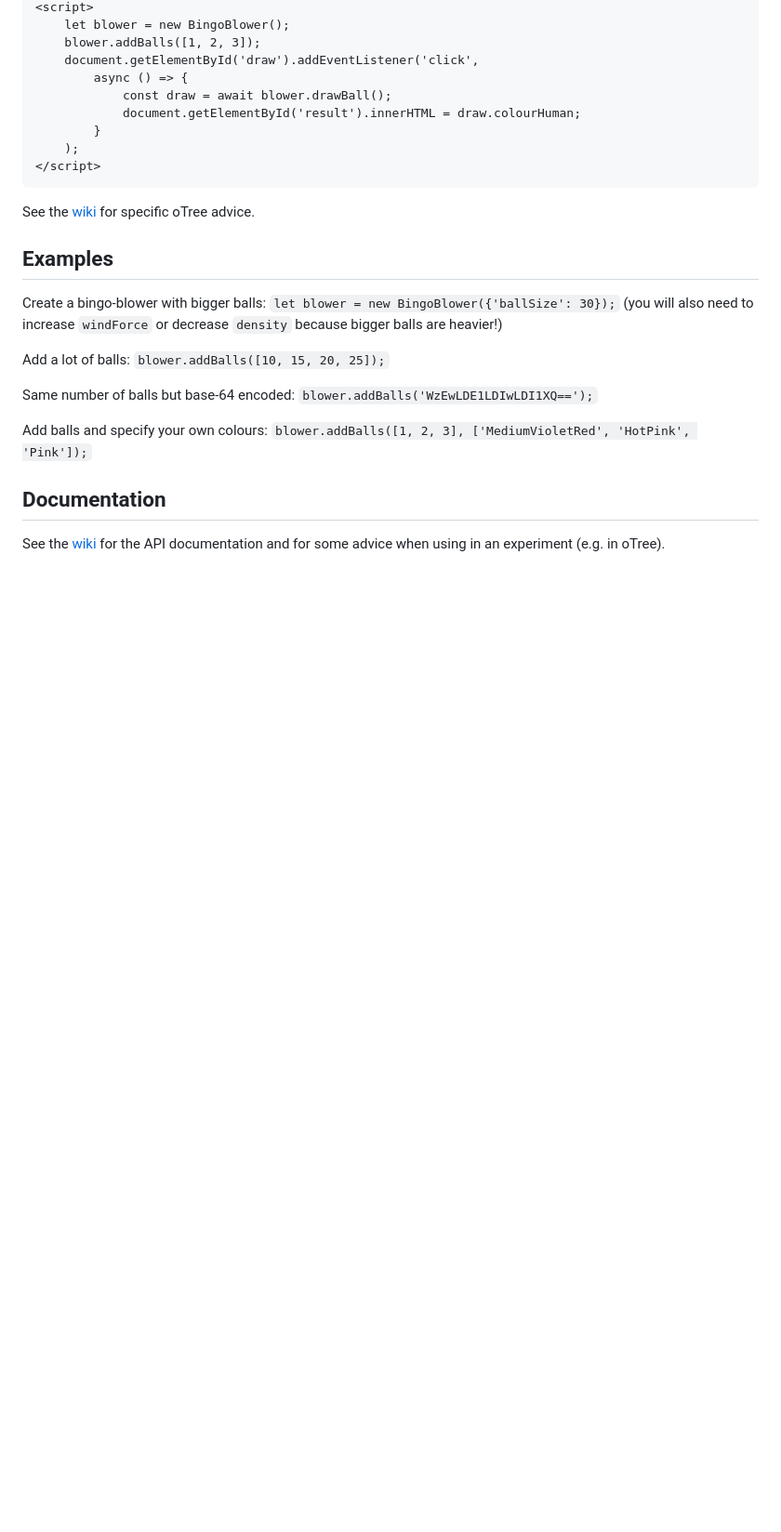
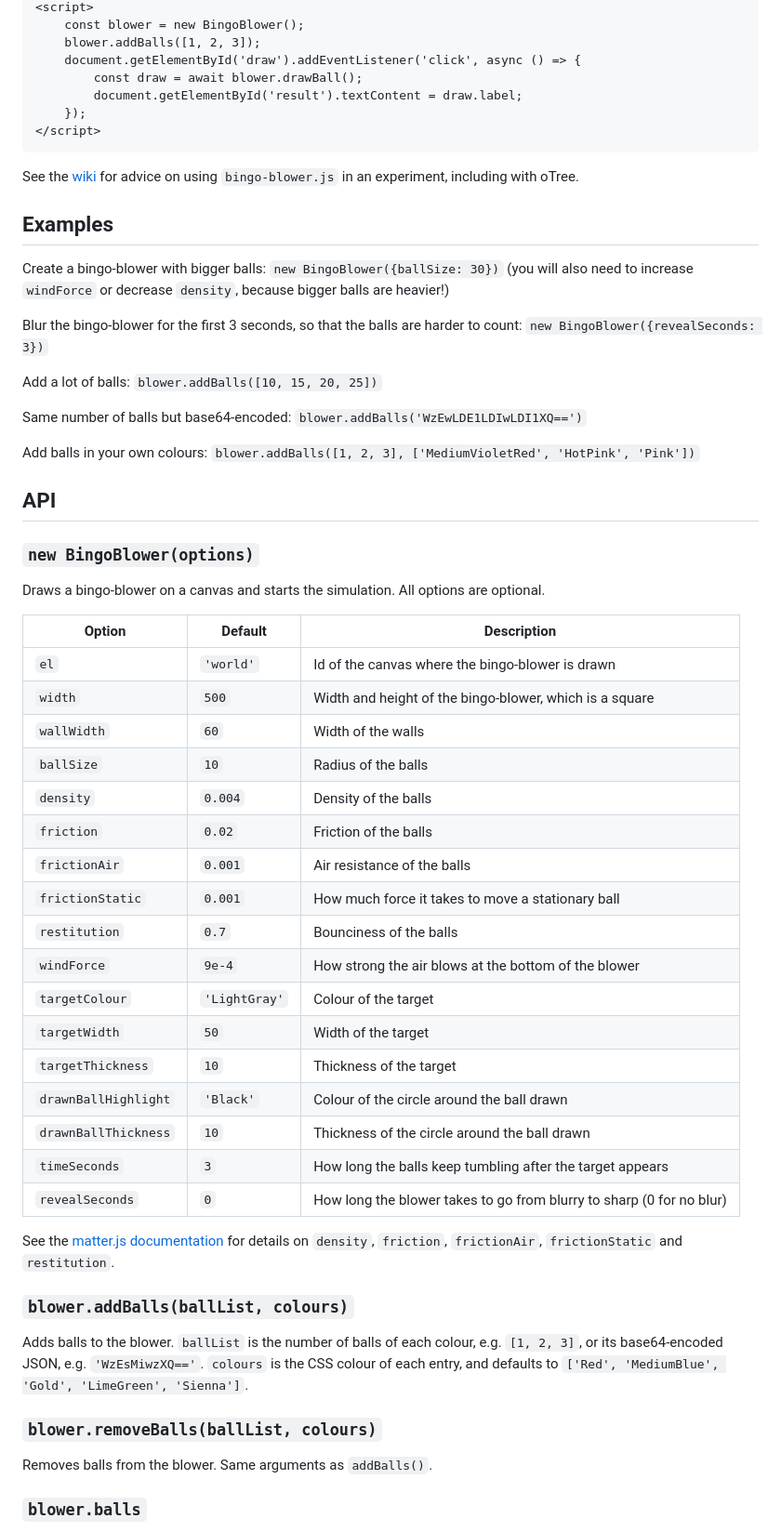
Before and after one commit to geoffreycastillo/bingo-blower-js, a Markdown page: README.md, the part around one of its changes. Shown at 93% size. Drawn GitHub-style; blank space fills up the shorter version.

````diff
--- a/README.md
+++ b/README.md
@@ -32,27 +27,65 @@ The ball drawn is: <span id="result"></span>
 <script>
-    let blower = new BingoBlower();
+    const blower = new BingoBlower();
     blower.addBalls([1, 2, 3]);
-    document.getElementById('draw').addEventListener('click',
-        async () => {
-            const draw = await blower.drawBall();
-            document.getElementById('result').innerHTML = draw.colourHuman;
-        }
-    );
+    document.getElementById('draw').addEventListener('click', async () => {
+        const draw = await blower.drawBall();
+        document.getElementById('result').textContent = draw.label;
+    });
 </script>
 ```
 
-See the [wiki](https://github.com/geoffreycastillo/bingo-blower-js/wiki/Advice-for-oTree) for specific oTree advice.
+See the [wiki](https://github.com/geoffreycastillo/bingo-blower-js/wiki) for advice on using `bingo-blower.js` in an experiment, including with oTree.
 
 ## Examples
 
-Create a bingo-blower with bigger balls: `let blower = new BingoBlower({'ballSize': 30});` (you will also need to increase `windForce` or decrease `density` because bigger balls are heavier!)
+Create a bingo-blower with bigger balls: `new BingoBlower({ballSize: 30})` (you will also need to increase `windForce` or decrease `density`, because bigger balls are heavier!)
 
-Add a lot of balls: `blower.addBalls([10, 15, 20, 25]);`
+Blur the bingo-blower for the first 3 seconds, so that the balls are harder to count: `new BingoBlower({revealSeconds: 3})`
 
-Same number of balls but base-64 encoded: `blower.addBalls('WzEwLDE1LDIwLDI1XQ==');`
+Add a lot of balls: `blower.addBalls([10, 15, 20, 25])`
 
-Add balls and specify your own colours: `blower.addBalls([1, 2, 3], ['MediumVioletRed', 'HotPink', 'Pink']);`
+Same number of balls but base64-encoded: `blower.addBalls('WzEwLDE1LDIwLDI1XQ==')`
 
-## Documentation
+Add balls in your own colours: `blower.addBalls([1, 2, 3], ['MediumVioletRed', 'HotPink', 'Pink'])`
 
-See the [wiki](https://github.com/geoffreycastillo/bingo-blower-js/wiki) for the API documentation and for some advice when using in an experiment (e.g. in oTree).
+## API
+
+### `new BingoBlower(options)`
+
+Draws a bingo-blower on a canvas and starts the simulation.
+All options are optional.
+
+| Option | Default | Description |
+| --- | --- | --- |
+| `el` | `'world'` | Id of the canvas where the bingo-blower is drawn |
+| `width` | `500` | Width and height of the bingo-blower, which is a square |
+| `wallWidth` | `60` | Width of the walls |
+| `ballSize` | `10` | Radius of the balls |
+| `density` | `0.004` | Density of the balls |
+| `friction` | `0.02` | Friction of the balls |
+| `frictionAir` | `0.001` | Air resistance of the balls |
+| `frictionStatic` | `0.001` | How much force it takes to move a stationary ball |
+| `restitution` | `0.7` | Bounciness of the balls |
+| `windForce` | `9e-4` | How strong the air blows at the bottom of the blower |
+| `targetColour` | `'LightGray'` | Colour of the target |
+| `targetWidth` | `50` | Width of the target |
+| `targetThickness` | `10` | Thickness of the target |
+| `drawnBallHighlight` | `'Black'` | Colour of the circle around the ball drawn |
+| `drawnBallThickness` | `10` | Thickness of the circle around the ball drawn |
+| `timeSeconds` | `3` | How long the balls keep tumbling after the target appears |
+| `revealSeconds` | `0` | How long the blower takes to go from blurry to sharp (0 for no blur) |
+
+See the [matter.js documentation](https://brm.io/matter-js/docs/classes/Body.html) for details on `density`, `friction`, `frictionAir`, `frictionStatic` and `restitution`.
+
+### `blower.addBalls(ballList, colours)`
+
+Adds balls to the blower.
+`ballList` is the number of balls of each colour, e.g. `[1, 2, 3]`, or its base64-encoded JSON, e.g. `'WzEsMiwzXQ=='`.
+`colours` is the CSS colour of each entry, and defaults to `['Red', 'MediumBlue', 'Gold', 'LimeGreen', 'Sienna']`.
+
+### `blower.removeBalls(ballList, colours)`
+
+Removes balls from the blower. Same arguments as `addBalls()`.
+
+### `blower.balls`
+
````
Also changed, not shown: other parts of README.md (+44 -23 lines).
